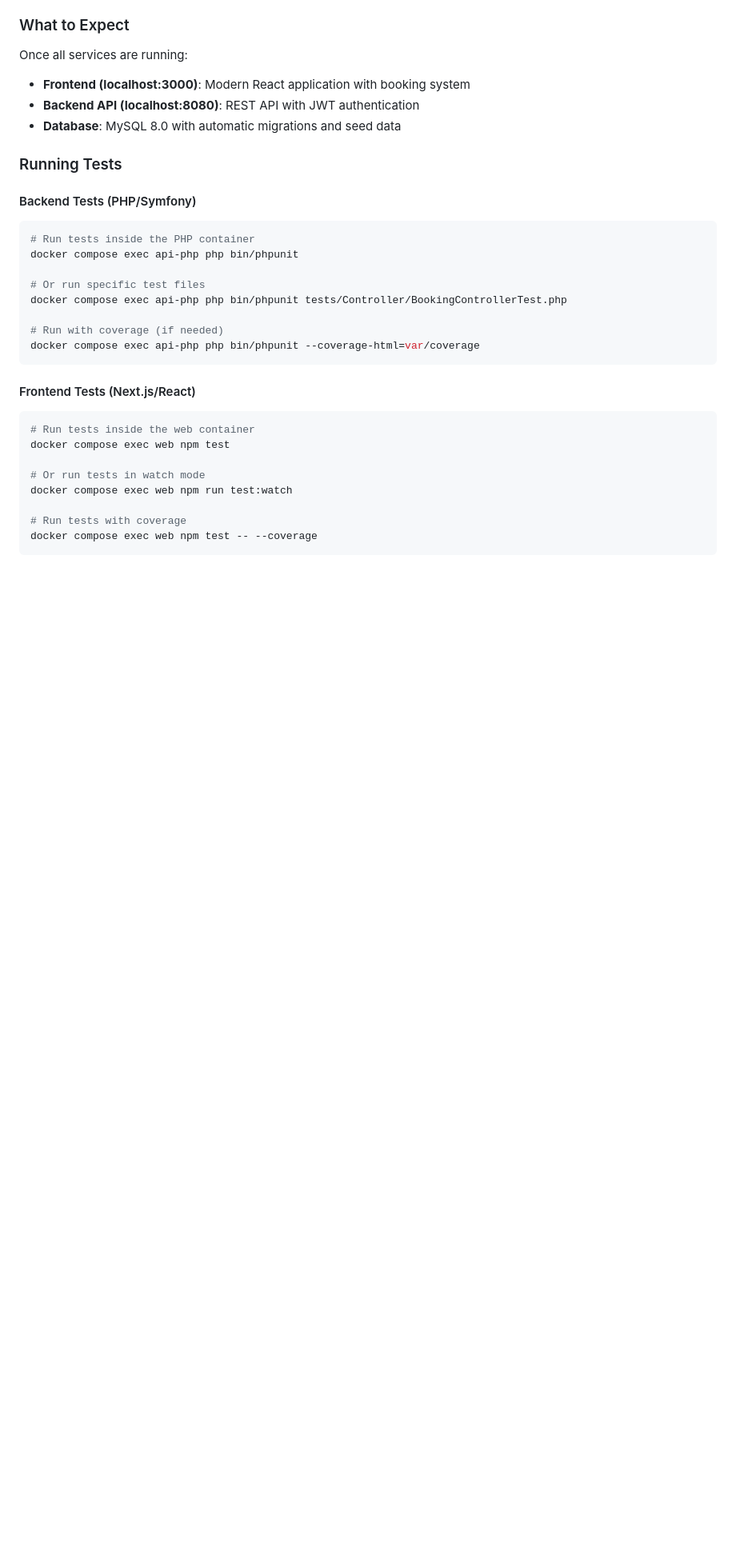
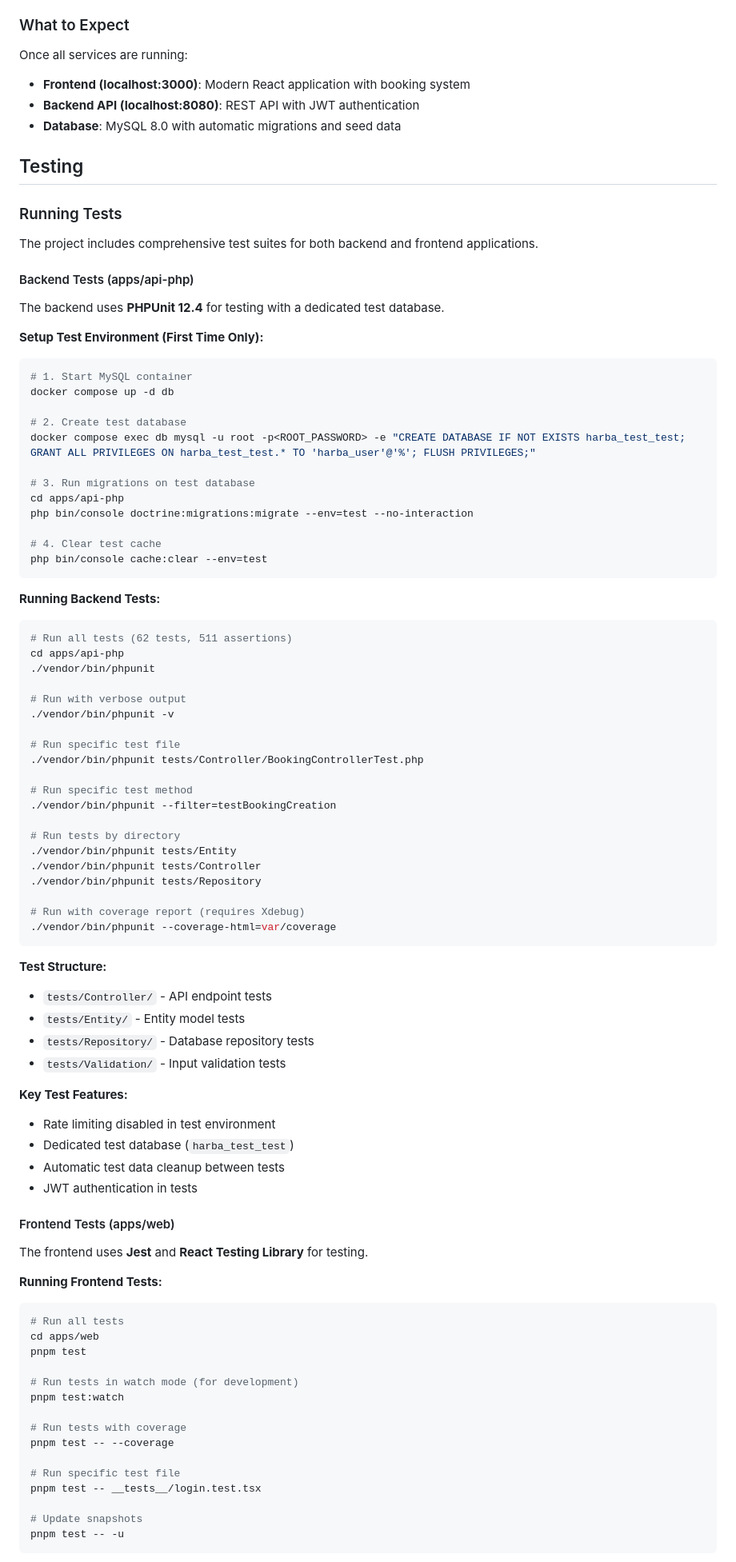
Before and after one commit to TanvirAlam/harba, a Markdown page: README.md, the part around one of its changes. Shown at 80% size. Drawn GitHub-style; blank space fills up the shorter version.

Commit message:
Update READE.md with TEST information

````diff
--- a/README.md
+++ b/README.md
@@ -127,29 +127,88 @@ Once all services are running:
 - **Backend API (localhost:8080)**: REST API with JWT authentication
 - **Database**: MySQL 8.0 with automatic migrations and seed data
 
+## Testing
+
 ### Running Tests
 
-#### Backend Tests (PHP/Symfony)
+The project includes comprehensive test suites for both backend and frontend applications.
+
+#### Backend Tests (apps/api-php)
+
+The backend uses **PHPUnit 12.4** for testing with a dedicated test database.
+
+**Setup Test Environment (First Time Only):**
 ```bash
-# Run tests inside the PHP container
-docker compose exec api-php php bin/phpunit
+# 1. Start MySQL container
+docker compose up -d db
 
-# Or run specific test files
-docker compose exec api-php php bin/phpunit tests/Controller/BookingControllerTest.php
+# 2. Create test database
+docker compose exec db mysql -u root -p<ROOT_PASSWORD> -e "CREATE DATABASE IF NOT EXISTS harba_test_test; GRANT ALL PRIVILEGES ON harba_test_test.* TO 'harba_user'@'%'; FLUSH PRIVILEGES;"
 
-# Run with coverage (if needed)
-docker compose exec api-php php bin/phpunit --coverage-html=var/coverage
+# 3. Run migrations on test database
+cd apps/api-php
+php bin/console doctrine:migrations:migrate --env=test --no-interaction
+
+# 4. Clear test cache
+php bin/console cache:clear --env=test
 ```
 
-#### Frontend Tests (Next.js/React)
+**Running Backend Tests:**
 ```bash
-# Run tests inside the web container
-docker compose exec web npm test
+# Run all tests (62 tests, 511 assertions)
+cd apps/api-php
+./vendor/bin/phpunit
 
-# Or run tests in watch mode
-docker compose exec web npm run test:watch
+# Run with verbose output
+./vendor/bin/phpunit -v
+
+# Run specific test file
+./vendor/bin/phpunit tests/Controller/BookingControllerTest.php
+
+# Run specific test method
+./vendor/bin/phpunit --filter=testBookingCreation
+
+# Run tests by directory
+./vendor/bin/phpunit tests/Entity
+./vendor/bin/phpunit tests/Controller
+./vendor/bin/phpunit tests/Repository
+
+# Run with coverage report (requires Xdebug)
+./vendor/bin/phpunit --coverage-html=var/coverage
+```
+
+**Test Structure:**
+- `tests/Controller/` - API endpoint tests
+- `tests/Entity/` - Entity model tests
+- `tests/Repository/` - Database repository tests
+- `tests/Validation/` - Input validation tests
+
+**Key Test Features:**
+- Rate limiting disabled in test environment
+- Dedicated test database (`harba_test_test`)
+- Automatic test data cleanup between tests
+- JWT authentication in tests
+
+#### Frontend Tests (apps/web)
+
+The frontend uses **Jest** and **React Testing Library** for testing.
+
+**Running Frontend Tests:**
+```bash
+# Run all tests
+cd apps/web
+pnpm test
+
+# Run tests in watch mode (for development)
+pnpm test:watch
 
 # Run tests with coverage
-docker compose exec web npm test -- --coverage
+pnpm test -- --coverage
+
+# Run specific test file
+pnpm test -- __tests__/login.test.tsx
+
+# Update snapshots
+pnpm test -- -u
 ```
 
````
Also changed, not shown: other parts of README.md (+62 -37 lines).
